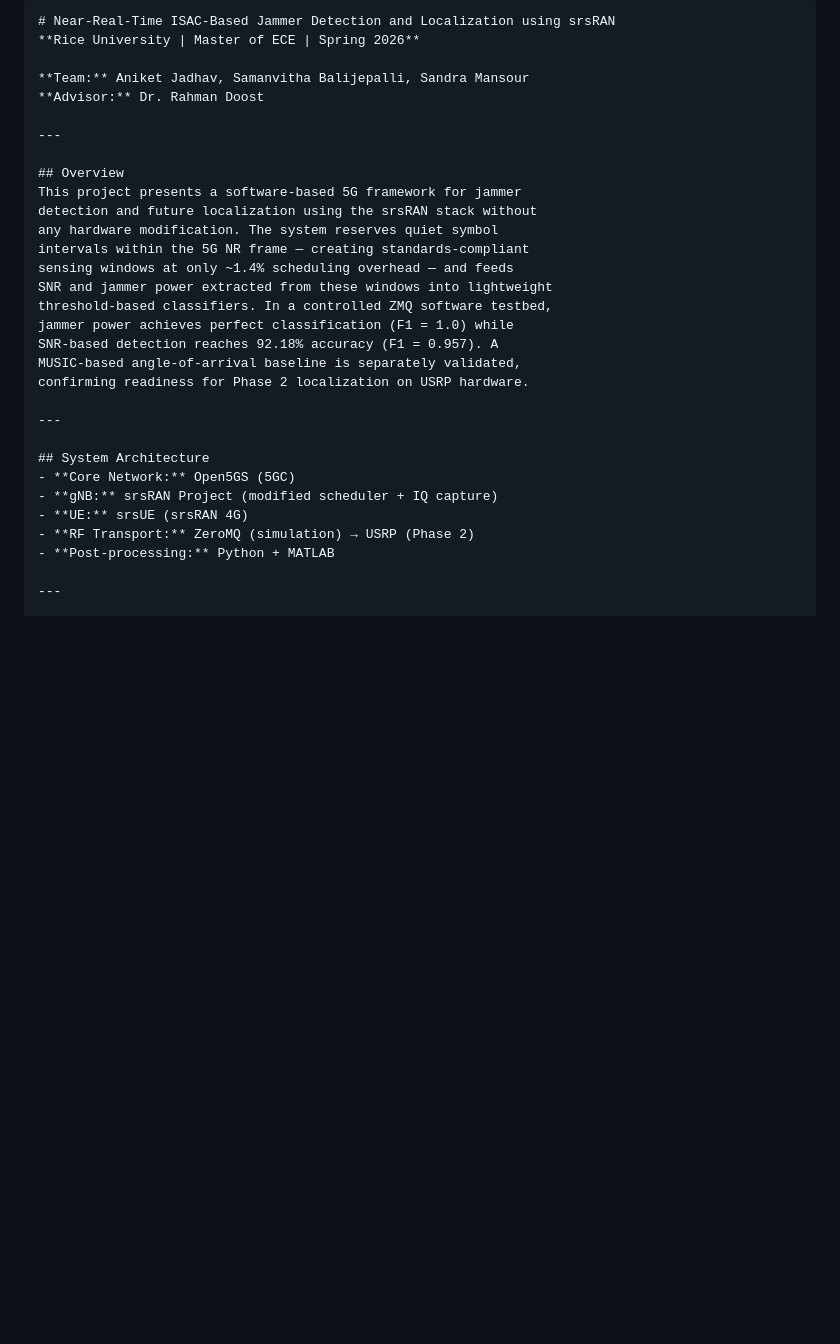
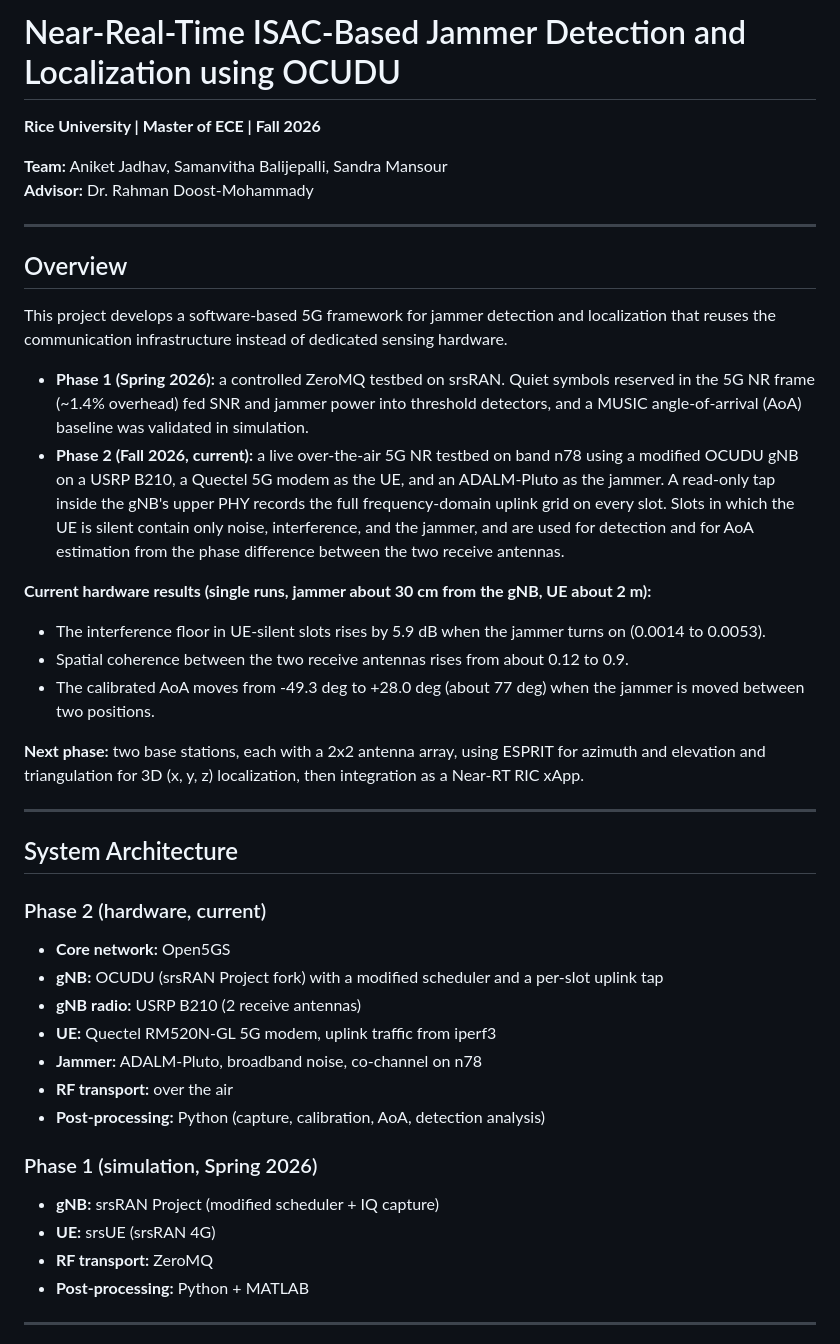
Before and after one commit to AniketttJadhav/srsRAN-Open5GS, a Markdown page: README.md, the part around one of its changes. Rendered like a GitHub page; blank space fills up the shorter version.

````diff
--- a/README.md
+++ b/README.md
@@ -1,32 +1,56 @@
-```markdown
-# Near-Real-Time ISAC-Based Jammer Detection and Localization using srsRAN
-**Rice University | Master of ECE | Spring 2026**
+# Near-Real-Time ISAC-Based Jammer Detection and Localization using OCUDU
+**Rice University | Master of ECE | Fall 2026**
 
 **Team:** Aniket Jadhav, Samanvitha Balijepalli, Sandra Mansour
-**Advisor:** Dr. Rahman Doost
+**Advisor:** Dr. Rahman Doost-Mohammady
 
 ---
 
 ## Overview
-This project presents a software-based 5G framework for jammer
-detection and future localization using the srsRAN stack without
-any hardware modification. The system reserves quiet symbol
-intervals within the 5G NR frame — creating standards-compliant
-sensing windows at only ~1.4% scheduling overhead — and feeds
-SNR and jammer power extracted from these windows into lightweight
-threshold-based classifiers. In a controlled ZMQ software testbed,
-jammer power achieves perfect classification (F1 = 1.0) while
-SNR-based detection reaches 92.18% accuracy (F1 = 0.957). A
-MUSIC-based angle-of-arrival baseline is separately validated,
-confirming readiness for Phase 2 localization on USRP hardware.
+This project develops a software-based 5G framework for jammer detection and
+localization that reuses the communication infrastructure instead of dedicated
+sensing hardware.
+
+- **Phase 1 (Spring 2026):** a controlled ZeroMQ testbed on srsRAN. Quiet symbols
+  reserved in the 5G NR frame (~1.4% overhead) fed SNR and jammer power into
+  threshold detectors, and a MUSIC angle-of-arrival (AoA) baseline was validated
+  in simulation.
+- **Phase 2 (Fall 2026, current):** a live over-the-air 5G NR testbed on band n78
+  using a modified OCUDU gNB on a USRP B210, a Quectel 5G modem as the UE, and an
+  ADALM-Pluto as the jammer. A read-only tap inside the gNB's upper PHY records
+  the full frequency-domain uplink grid on every slot. Slots in which the UE is
+  silent contain only noise, interference, and the jammer, and are used for
+  detection and for AoA estimation from the phase difference between the two
+  receive antennas.
+
+**Current hardware results (single runs, jammer about 30 cm from the gNB, UE about 2 m):**
+- The interference floor in UE-silent slots rises by 5.9 dB when the jammer turns
+  on (0.0014 to 0.0053).
+- Spatial coherence between the two receive antennas rises from about 0.12 to 0.9.
+- The calibrated AoA moves from -49.3 deg to +28.0 deg (about 77 deg) when the
+  jammer is moved between two positions.
+
+**Next phase:** two base stations, each with a 2x2 antenna array, using ESPRIT for
+azimuth and elevation and triangulation for 3D (x, y, z) localization, then
+integration as a Near-RT RIC xApp.
 
 ---
 
 ## System Architecture
-- **Core Network:** Open5GS (5GC)
+
+### Phase 2 (hardware, current)
+- **Core network:** Open5GS
+- **gNB:** OCUDU (srsRAN Project fork) with a modified scheduler and a per-slot uplink tap
+- **gNB radio:** USRP B210 (2 receive antennas)
+- **UE:** Quectel RM520N-GL 5G modem, uplink traffic from iperf3
+- **Jammer:** ADALM-Pluto, broadband noise, co-channel on n78
+- **RF transport:** over the air
+- **Post-processing:** Python (capture, calibration, AoA, detection analysis)
+
+### Phase 1 (simulation, Spring 2026)
 - **gNB:** srsRAN Project (modified scheduler + IQ capture)
 - **UE:** srsUE (srsRAN 4G)
-- **RF Transport:** ZeroMQ (simulation) → USRP (Phase 2)
+- **RF transport:** ZeroMQ
 - **Post-processing:** Python + MATLAB
 
 ---
````
Also changed, not shown: other parts of README.md (+105 -80 lines).
